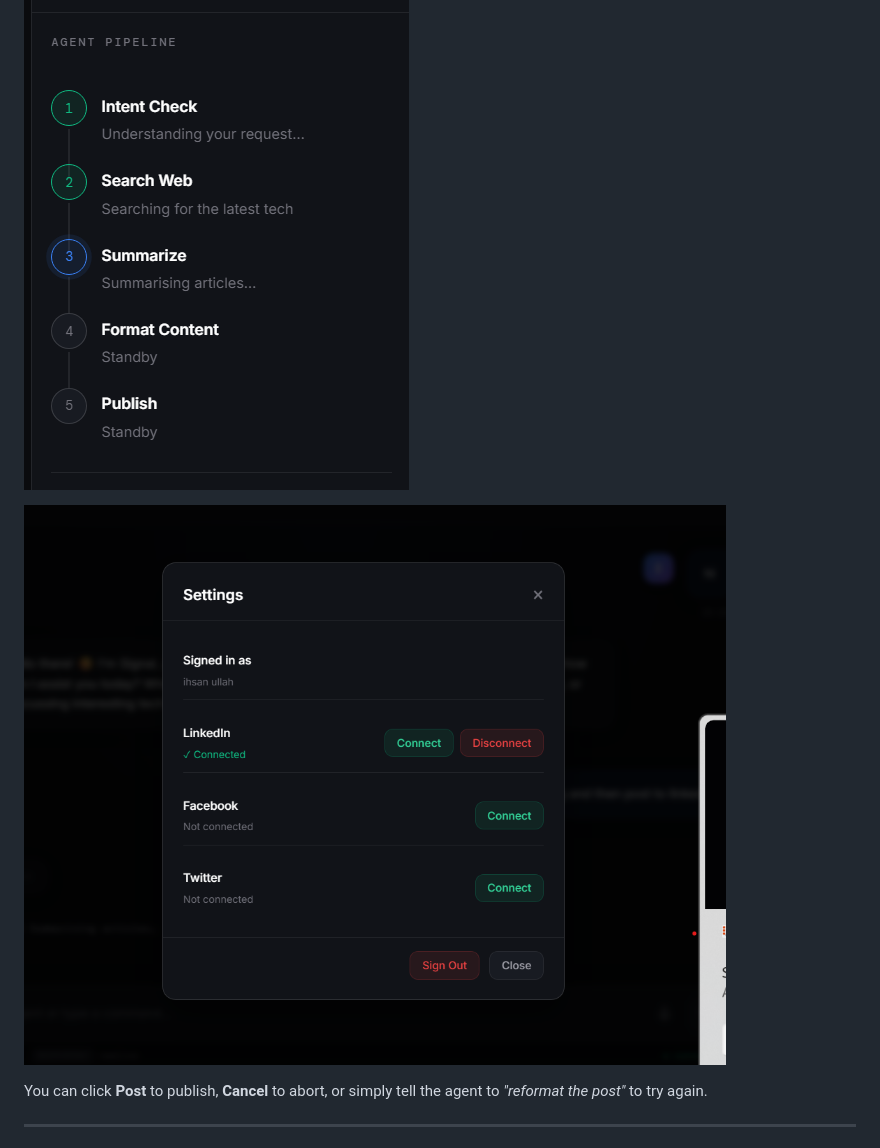
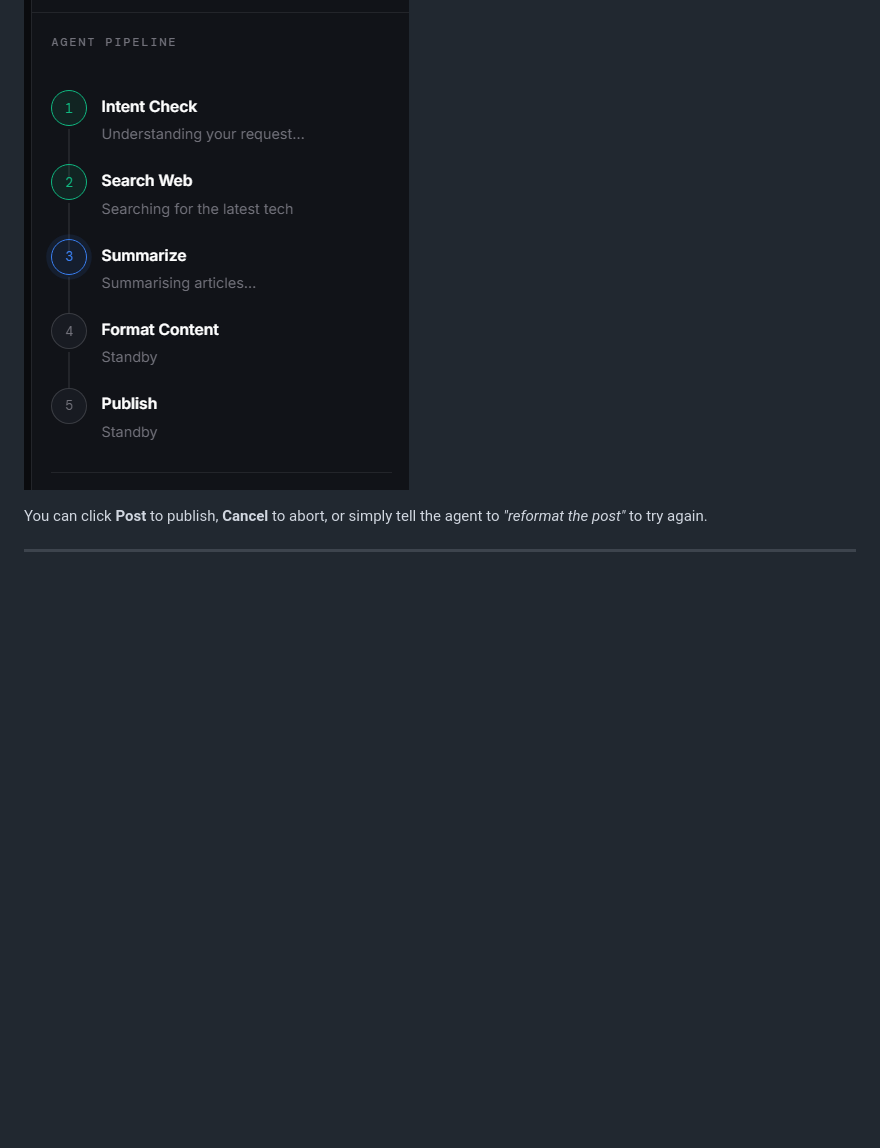
Before and after one commit to Ihsan-ops62/signal.ai-v2, a Markdown page: signal-ai/README.md, the part around the change. Drawn GitHub-style; blank space fills up the shorter version.

Commit message:
Remove Post Confirmation Request image from README
Removed the Post Confirmation Request image from the README.

```diff
--- a/signal-ai/README.md
+++ b/signal-ai/README.md
@@ -44,8 +44,6 @@ When you ask for news (e.g., *"latest news about AI"*), the intention is classif
 
 ![Live Pipeline Tracking](./signal03.png)
 
-
-![Post Confirmation Request](./signal%2004.png)
 
 You can click **Post** to publish, **Cancel** to abort, or simply tell the agent to *"reformat the post"* to try again.
 
```
